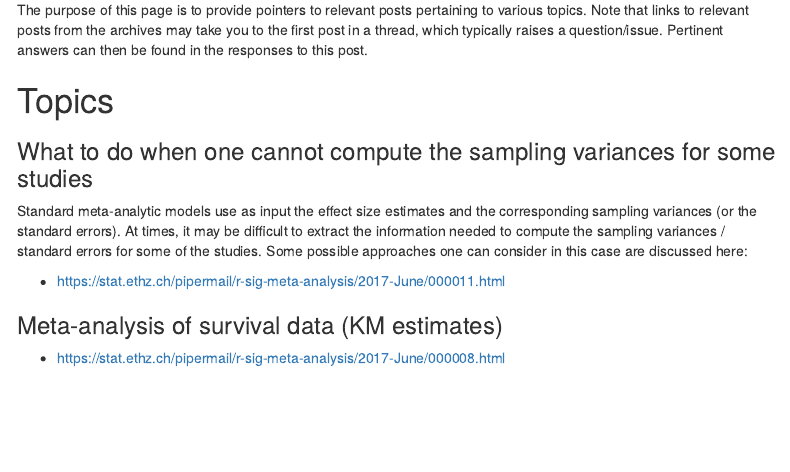
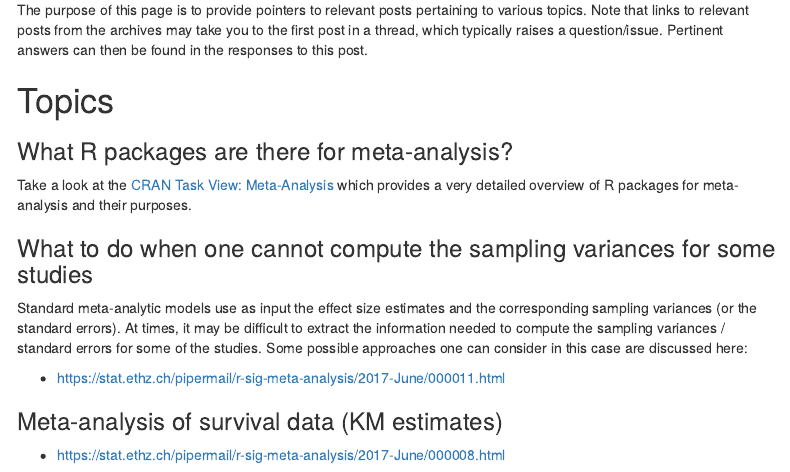
Before and after one commit to wviechtb/R-sig-meta-analysis, an R Markdown document (docs/index.rmd): the page in a window 1100 px wide, from 310 px down. Rendered offline with R 4.5, knitr and Pandoc, with nearby package versions; menus at the side of the page are left out.

Commit message:
Add pointer to task view.

```diff
--- a/docs/index.rmd
+++ b/docs/index.rmd
@@ -26,6 +26,10 @@ The purpose of this page is to provide pointers to relevant posts pertaining to
 
 # Topics
 
+### What R packages are there for meta-analysis?
+
+Take a look at the [CRAN Task View: Meta-Analysis](https://cran.r-project.org/web/views/MetaAnalysis.html) which provides a very detailed overview of R packages for meta-analysis and their purposes.
+
 ### What to do when one cannot compute the sampling variances for some studies
 
 Standard meta-analytic models use as input the effect size estimates and the corresponding sampling variances (or the standard errors). At times, it may be difficult to extract the information needed to compute the sampling variances / standard errors for some of the studies. Some possible approaches one can consider in this case are discussed here:
```
